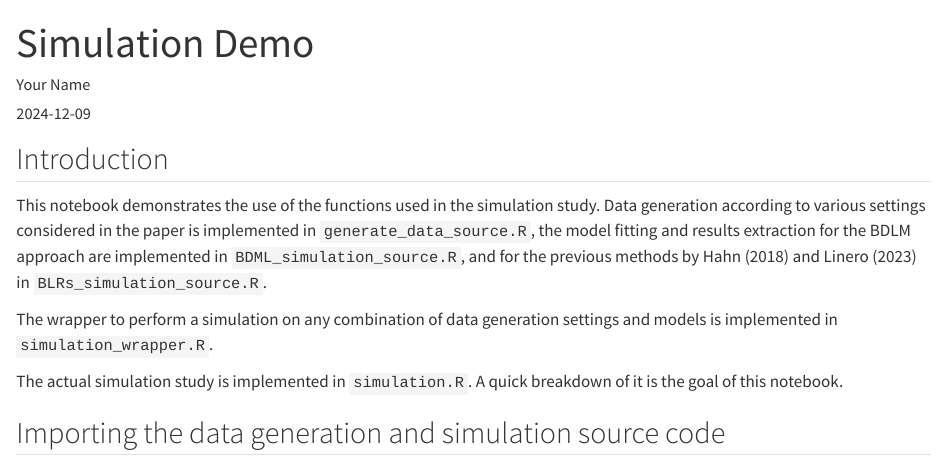
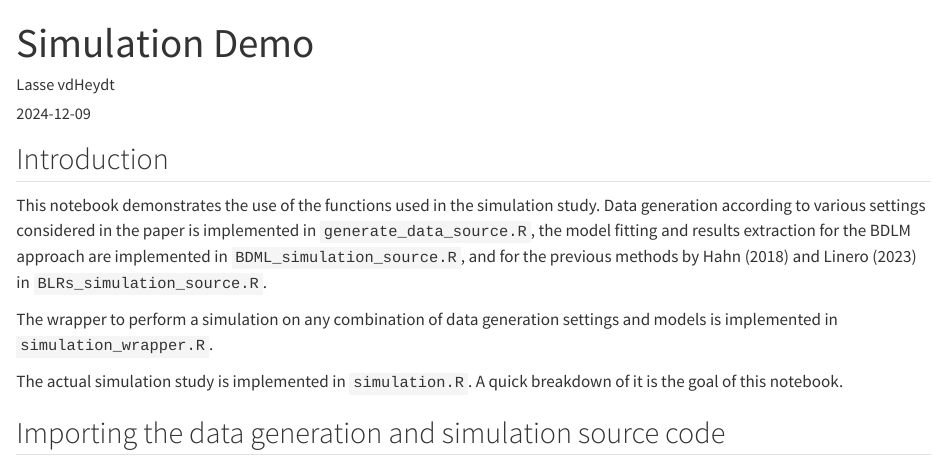
Before and after one commit to lasse-meixner/BDLM_simulation, a Quarto document (simulation/simulation_demo.qmd): the page in a window 1100 px wide, from its top. Rendered offline with R 4.5, knitr and Pandoc in place of Quarto, with nearby package versions; some code elsewhere in the file could not run offline; long lines of code are wrapped.

Commit message:
rendered demo

```diff
--- a/simulation/simulation_demo.qmd
+++ b/simulation/simulation_demo.qmd
@@ -1,6 +1,6 @@
 ---
 title: "Simulation Demo"
-author: "Your Name"
+author: "Lasse vdHeydt"
 date: "`r format(Sys.time(), '%Y-%m-%d')`"
 output: html_document
 ---
```
Also changed, not shown: simulation/simulation_demo.html (added).
